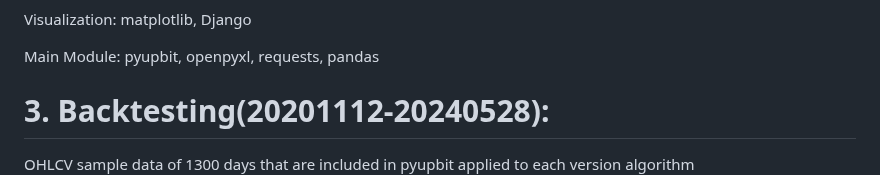
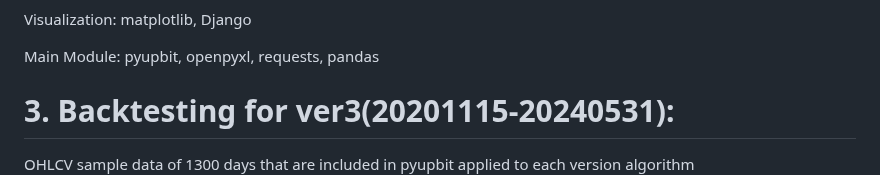
Before and after one commit to thewon4155/Coin_AutoTrade, a Markdown page: README.md, the part around one of its changes. Drawn GitHub-style.

```diff
--- a/README.md
+++ b/README.md
@@ -43,6 +43,6 @@ Visualization: matplotlib, Django
 Main Module: pyupbit, openpyxl, requests, pandas
 
 
-# 3. Backtesting(20201112-20240528):
+# 3. Backtesting for ver3(20201115-20240531):
 
 OHLCV sample data of 1300 days that are included in pyupbit applied to each version algorithm
```
Also changed, not shown: other parts of README.md (+3 -0 lines).
